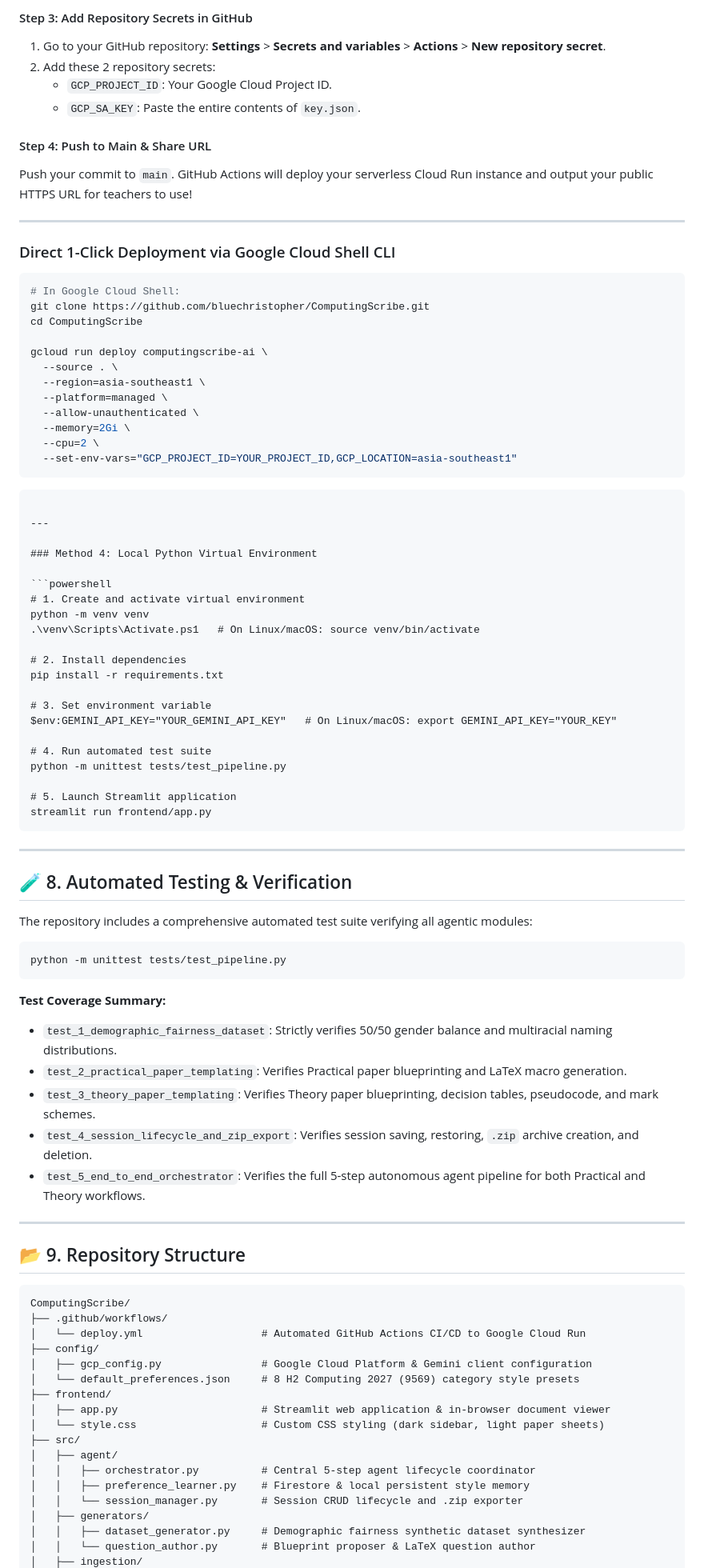
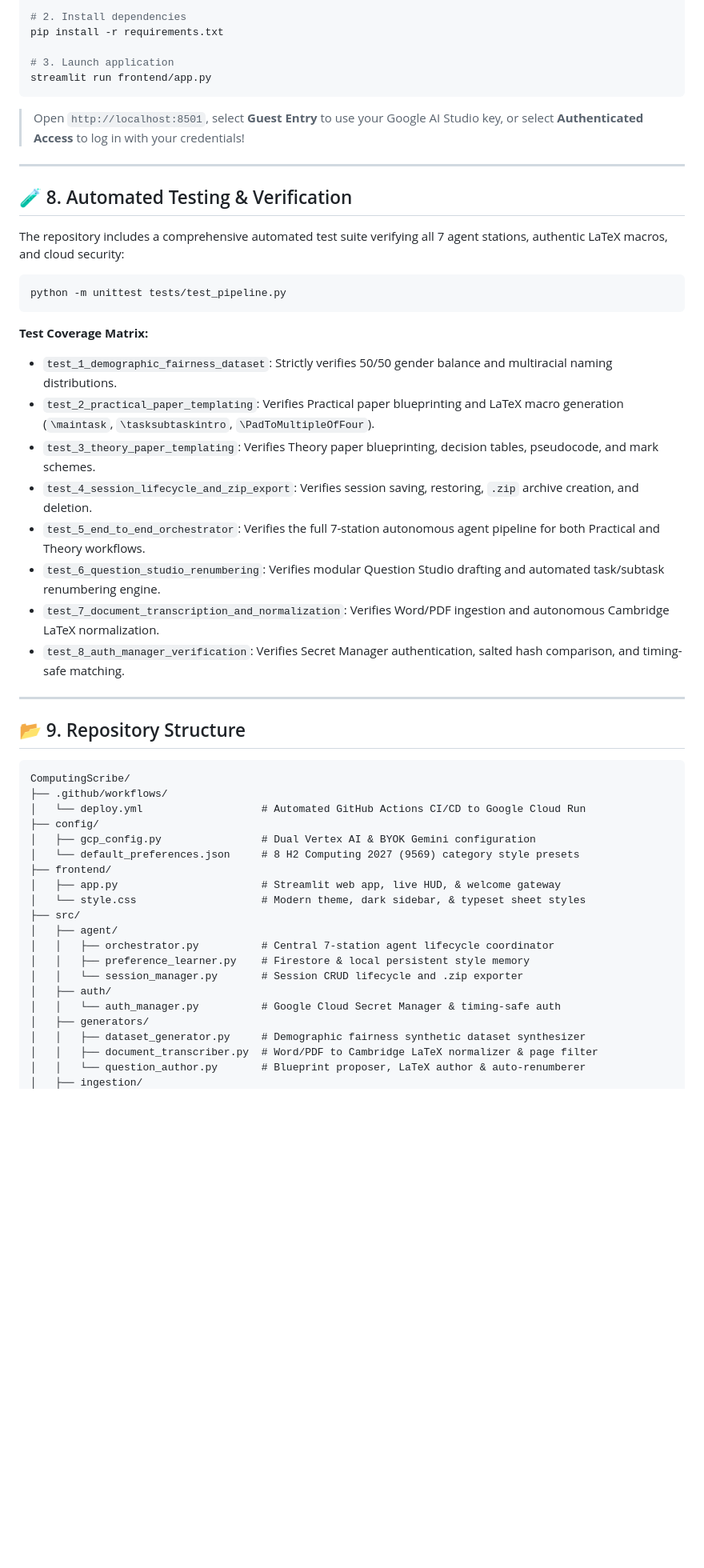
Before and after one commit to bluechristopher/ComputingScribe, a Markdown page: README.md, the part around one of its changes. Shown at 80% size. GitHub-like rendering; blank space fills up the shorter version.

Commit message:
docs: document Dual Access Gateway (BYOK vs Vertex AI), Secret Manager, and GCP setup guide

````diff
--- a/README.md
+++ b/README.md
@@ -308,70 +348,30 @@ gcloud iam service-accounts keys create key.json \
-#### Step 3: Add Repository Secrets in GitHub
-1. Go to your GitHub repository: **Settings** > **Secrets and variables** > **Actions** > **New repository secret**.
-2. Add these 2 repository secrets:
-   - `GCP_PROJECT_ID`: Your Google Cloud Project ID.
-   - `GCP_SA_KEY`: Paste the entire contents of `key.json`.
-
-#### Step 4: Push to Main & Share URL
-Push your commit to `main`. GitHub Actions will deploy your serverless Cloud Run instance and output your public HTTPS URL for teachers to use!
-
----
-
-### Direct 1-Click Deployment via Google Cloud Shell CLI
-
-```bash
-# In Google Cloud Shell:
-git clone https://github.com/bluechristopher/ComputingScribe.git
-cd ComputingScribe
-
-gcloud run deploy computingscribe-ai \
-  --source . \
-  --region=asia-southeast1 \
-  --platform=managed \
-  --allow-unauthenticated \
-  --memory=2Gi \
-  --cpu=2 \
-  --set-env-vars="GCP_PROJECT_ID=YOUR_PROJECT_ID,GCP_LOCATION=asia-southeast1"
-```
-```
-
----
-
-### Method 4: Local Python Virtual Environment
-
-```powershell
-# 1. Create and activate virtual environment
-python -m venv venv
-.\venv\Scripts\Activate.ps1   # On Linux/macOS: source venv/bin/activate
-
 # 2. Install dependencies
 pip install -r requirements.txt
 
-# 3. Set environment variable
-$env:GEMINI_API_KEY="YOUR_GEMINI_API_KEY"   # On Linux/macOS: export GEMINI_API_KEY="YOUR_KEY"
-
-# 4. Run automated test suite
-python -m unittest tests/test_pipeline.py
-
-# 5. Launch Streamlit application
+# 3. Launch application
 streamlit run frontend/app.py
 ```
+> Open `http://localhost:8501`, select **Guest Entry** to use your Google AI Studio key, or select **Authenticated Access** to log in with your credentials!
 
 ---
 
 ## 🧪 8. Automated Testing & Verification
 
-The repository includes a comprehensive automated test suite verifying all agentic modules:
+The repository includes a comprehensive automated test suite verifying all 7 agent stations, authentic LaTeX macros, and cloud security:
 
 ```powershell
 python -m unittest tests/test_pipeline.py
 ```
 
-**Test Coverage Summary:**
+**Test Coverage Matrix:**
 - `test_1_demographic_fairness_dataset`: Strictly verifies 50/50 gender balance and multiracial naming distributions.
-- `test_2_practical_paper_templating`: Verifies Practical paper blueprinting and LaTeX macro generation.
+- `test_2_practical_paper_templating`: Verifies Practical paper blueprinting and LaTeX macro generation (`\maintask`, `\tasksubtaskintro`, `\PadToMultipleOfFour`).
 - `test_3_theory_paper_templating`: Verifies Theory paper blueprinting, decision tables, pseudocode, and mark schemes.
 - `test_4_session_lifecycle_and_zip_export`: Verifies session saving, restoring, `.zip` archive creation, and deletion.
-- `test_5_end_to_end_orchestrator`: Verifies the full 5-step autonomous agent pipeline for both Practical and Theory workflows.
+- `test_5_end_to_end_orchestrator`: Verifies the full 7-station autonomous agent pipeline for both Practical and Theory workflows.
+- `test_6_question_studio_renumbering`: Verifies modular Question Studio drafting and automated task/subtask renumbering engine.
+- `test_7_document_transcription_and_normalization`: Verifies Word/PDF ingestion and autonomous Cambridge LaTeX normalization.
+- `test_8_auth_manager_verification`: Verifies Secret Manager authentication, salted hash comparison, and timing-safe matching.
 
 ---
 
@@ -382,17 +382,20 @@ ComputingScribe/
 ├── .github/workflows/
 │   └── deploy.yml                   # Automated GitHub Actions CI/CD to Google Cloud Run
 ├── config/
-│   ├── gcp_config.py                # Google Cloud Platform & Gemini client configuration
+│   ├── gcp_config.py                # Dual Vertex AI & BYOK Gemini configuration
 │   └── default_preferences.json     # 8 H2 Computing 2027 (9569) category style presets
 ├── frontend/
-│   ├── app.py                       # Streamlit web application & in-browser document viewer
-│   └── style.css                    # Custom CSS styling (dark sidebar, light paper sheets)
+│   ├── app.py                       # Streamlit web app, live HUD, & welcome gateway
+│   └── style.css                    # Modern theme, dark sidebar, & typeset sheet styles
 ├── src/
 │   ├── agent/
-│   │   ├── orchestrator.py          # Central 5-step agent lifecycle coordinator
+│   │   ├── orchestrator.py          # Central 7-station agent lifecycle coordinator
 │   │   ├── preference_learner.py    # Firestore & local persistent style memory
 │   │   └── session_manager.py       # Session CRUD lifecycle and .zip exporter
+│   ├── auth/
+│   │   └── auth_manager.py          # Google Cloud Secret Manager & timing-safe auth
 │   ├── generators/
 │   │   ├── dataset_generator.py     # Demographic fairness synthetic dataset synthesizer
-│   │   └── question_author.py       # Blueprint proposer & LaTeX question author
+│   │   ├── document_transcriber.py  # Word/PDF to Cambridge LaTeX normalizer & page filter
+│   │   └── question_author.py       # Blueprint proposer, LaTeX author & auto-renumberer
 │   ├── ingestion/
````
Also changed, not shown: other parts of README.md (+147 -105 lines).
